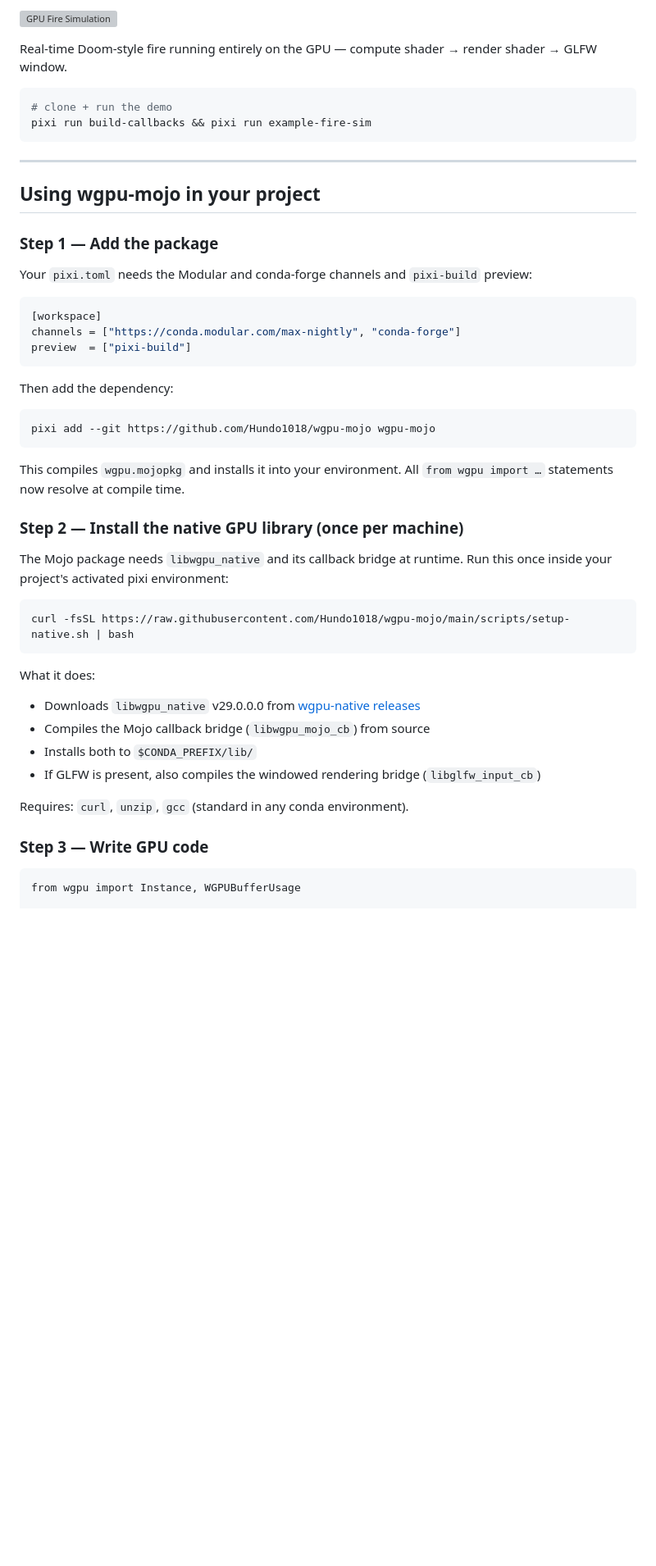
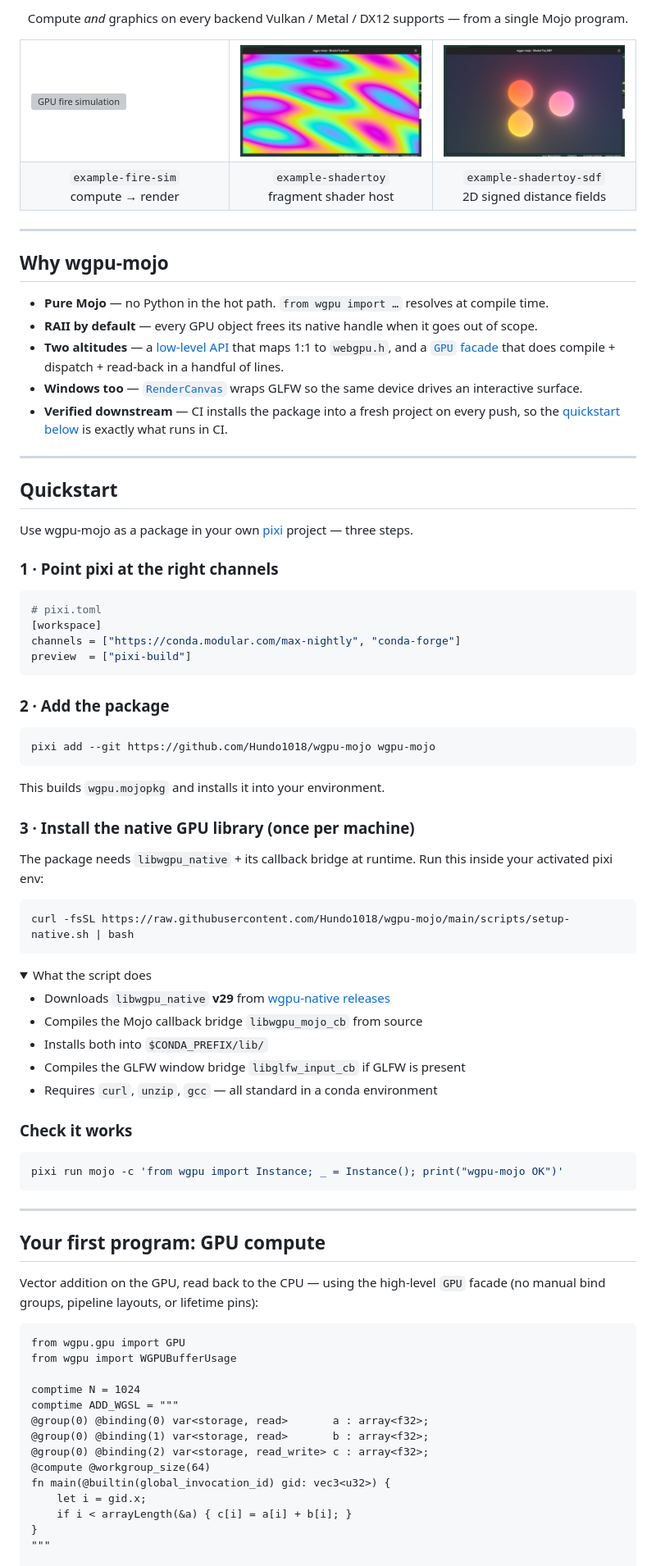
Before and after one commit to Hundo1018/wgpu-mojo, a Markdown page: README.md, the part around one of its changes. Shown at 82% size. Drawn GitHub-style; pictures changed too: assets/shadertoy_plasma.png (added), assets/shadertoy_sdf.png (added); folded sections open; blank space fills up the shorter version; grey boxes are pictures that could not be loaded.

````diff
--- a/README.md
+++ b/README.md
@@ -6,56 +12,100 @@ Mojo bindings for [wgpu-native](https://github.com/gfx-rs/wgpu-native), providin
 
-![GPU Fire Simulation](assets/fire_demo.gif)
+Compute *and* graphics on every backend Vulkan / Metal / DX12 supports — from a single Mojo program.
 
-Real-time Doom-style fire running entirely on the GPU — compute shader → render shader → GLFW window.
+</div>
 
-```bash
-# clone + run the demo
-pixi run build-callbacks && pixi run example-fire-sim
-```
+<table>
+<tr>
+<td width="34%"><img src="assets/fire_demo.gif" alt="GPU fire simulation" width="100%"></td>
+<td width="33%"><img src="assets/shadertoy_plasma.png" alt="ShaderToy plasma" width="100%"></td>
+<td width="33%"><img src="assets/shadertoy_sdf.png" alt="2D SDF metaballs" width="100%"></td>
+</tr>
+<tr>
+<td align="center"><code>example-fire-sim</code><br/>compute → render</td>
+<td align="center"><code>example-shadertoy</code><br/>fragment shader host</td>
+<td align="center"><code>example-shadertoy-sdf</code><br/>2D signed distance fields</td>
+</tr>
+</table>
 
 ---
 
-## Using wgpu-mojo in your project
+## Why wgpu-mojo
 
-### Step 1 — Add the package
+- **Pure Mojo** — no Python in the hot path. `from wgpu import …` resolves at compile time.
+- **RAII by default** — every GPU object frees its native handle when it goes out of scope.
+- **Two altitudes** — a [low-level API](#api-reference) that maps 1:1 to `webgpu.h`, and a [`GPU` facade](#your-first-program-gpu-compute) that does compile + dispatch + read-back in a handful of lines.
+- **Windows too** — [`RenderCanvas`](examples/triangle_window.mojo) wraps GLFW so the same device drives an interactive surface.
+- **Verified downstream** — CI installs the package into a fresh project on every push, so the [quickstart below](#quickstart) is exactly what runs in CI.
 
-Your `pixi.toml` needs the Modular and conda-forge channels and `pixi-build` preview:
+---
+
+## Quickstart
+
+Use wgpu-mojo as a package in your own [pixi](https://pixi.sh) project — three steps.
+
+### 1 · Point pixi at the right channels
 
 ```toml
+# pixi.toml
 [workspace]
 channels = ["https://conda.modular.com/max-nightly", "conda-forge"]
 preview  = ["pixi-build"]
 ```
 
-Then add the dependency:
+### 2 · Add the package
 
 ```bash
 pixi add --git https://github.com/Hundo1018/wgpu-mojo wgpu-mojo
 ```
 
-This compiles `wgpu.mojopkg` and installs it into your environment.
-All `from wgpu import …` statements now resolve at compile time.
+This builds `wgpu.mojopkg` and installs it into your environment.
 
-### Step 2 — Install the native GPU library (once per machine)
+### 3 · Install the native GPU library (once per machine)
 
-The Mojo package needs `libwgpu_native` and its callback bridge at runtime.
-Run this once inside your project's activated pixi environment:
+The package needs `libwgpu_native` + its callback bridge at runtime. Run this inside your activated pixi env:
 
 ```bash
 curl -fsSL https://raw.githubusercontent.com/Hundo1018/wgpu-mojo/main/scripts/setup-native.sh | bash
 ```
 
-What it does:
-- Downloads `libwgpu_native` v29.0.0.0 from [wgpu-native releases](https://github.com/gfx-rs/wgpu-native/releases)
-- Compiles the Mojo callback bridge (`libwgpu_mojo_cb`) from source
-- Installs both to `$CONDA_PREFIX/lib/`
-- If GLFW is present, also compiles the windowed rendering bridge (`libglfw_input_cb`)
+<details>
+<summary>What the script does</summary>
 
-Requires: `curl`, `unzip`, `gcc` (standard in any conda environment).
+- Downloads `libwgpu_native` **v29** from [wgpu-native releases](https://github.com/gfx-rs/wgpu-native/releases)
+- Compiles the Mojo callback bridge `libwgpu_mojo_cb` from source
+- Installs both into `$CONDA_PREFIX/lib/`
+- Compiles the GLFW window bridge `libglfw_input_cb` if GLFW is present
+- Requires `curl`, `unzip`, `gcc` — all standard in a conda environment
 
-### Step 3 — Write GPU code
+</details>
+
+### Check it works
+
+```bash
+pixi run mojo -c 'from wgpu import Instance; _ = Instance(); print("wgpu-mojo OK")'
+```
+
+---
+
+## Your first program: GPU compute
+
+Vector addition on the GPU, read back to the CPU — using the high-level `GPU` facade
+(no manual bind groups, pipeline layouts, or lifetime pins):
 
 ```mojo
-from wgpu import Instance, WGPUBufferUsage
+from wgpu.gpu import GPU
+from wgpu import WGPUBufferUsage
+
+comptime N = 1024
+comptime ADD_WGSL = """
+@group(0) @binding(0) var<storage, read>       a : array<f32>;
+@group(0) @binding(1) var<storage, read>       b : array<f32>;
+@group(0) @binding(2) var<storage, read_write> c : array<f32>;
+@compute @workgroup_size(64)
+fn main(@builtin(global_invocation_id) gid: vec3<u32>) {
+    let i = gid.x;
+    if i < arrayLength(&a) { c[i] = a[i] + b[i]; }
+}
+"""
 
 def main() raises:
````
Also changed, not shown: other parts of README.md (+111 -158 lines).
